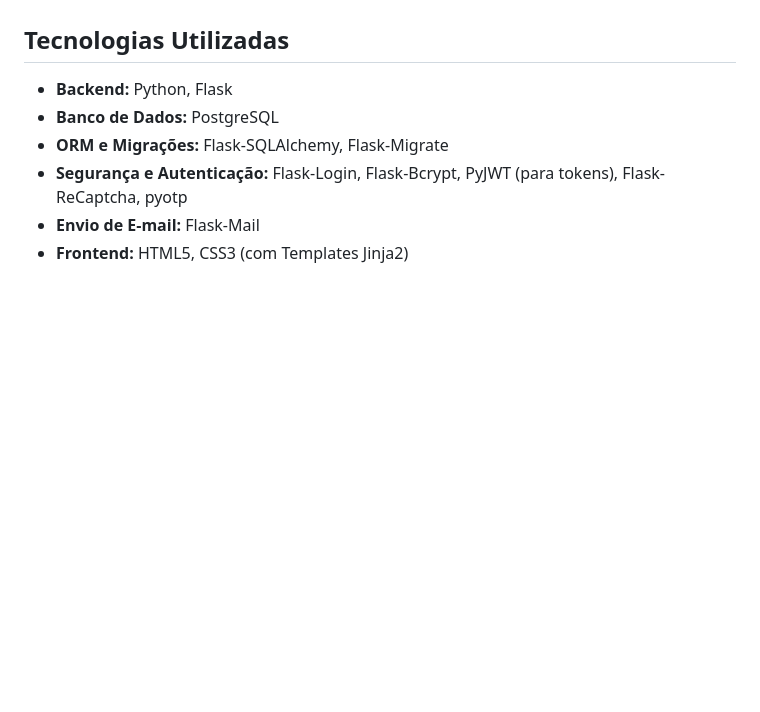
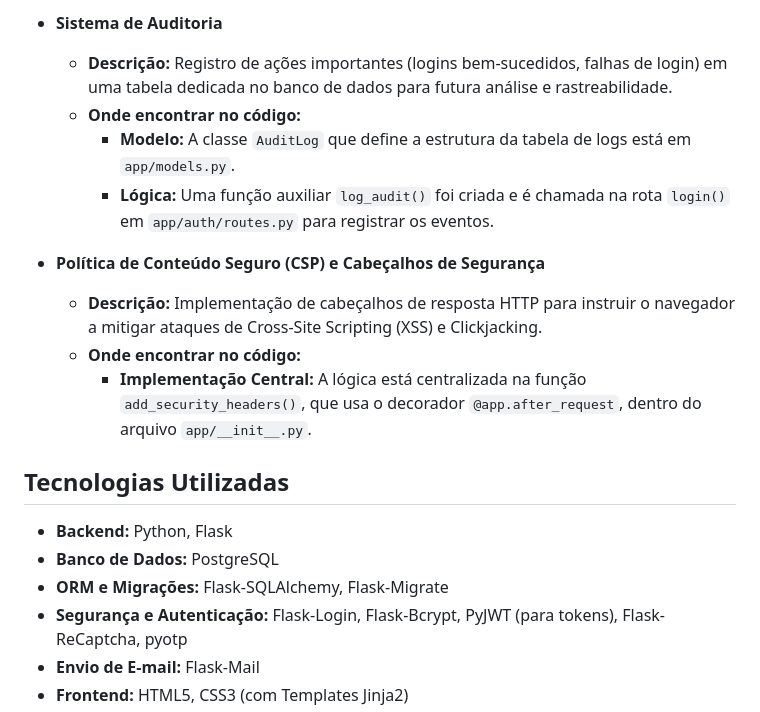
Before and after one commit to Omatheus31/GVA-WEB, a Markdown page: README.md, the part around the change printed below. Rendered like a GitHub page; blank space fills up the shorter version.

```diff
--- a/README.md
+++ b/README.md
@@ -23,3 +49,14 @@ O projeto conta com um robusto arsenal de funcionalidades, com ênfase em segura
+* **Sistema de Auditoria**
+    * **Descrição:** Registro de ações importantes (logins bem-sucedidos, falhas de login) em uma tabela dedicada no banco de dados para futura análise e rastreabilidade.
+    * **Onde encontrar no código:**
+        * **Modelo:** A classe `AuditLog` que define a estrutura da tabela de logs está em `app/models.py`.
+        * **Lógica:** Uma função auxiliar `log_audit()` foi criada e é chamada na rota `login()` em `app/auth/routes.py` para registrar os eventos.
+
+* **Política de Conteúdo Seguro (CSP) e Cabeçalhos de Segurança**
+    * **Descrição:** Implementação de cabeçalhos de resposta HTTP para instruir o navegador a mitigar ataques de Cross-Site Scripting (XSS) e Clickjacking.
+    * **Onde encontrar no código:**
+        * **Implementação Central:** A lógica está centralizada na função `add_security_headers()`, que usa o decorador `@app.after_request`, dentro do arquivo `app/__init__.py`.
+
 
 ## Tecnologias Utilizadas
 
```
Also changed, not shown: other parts of README.md (+36 -10 lines).
